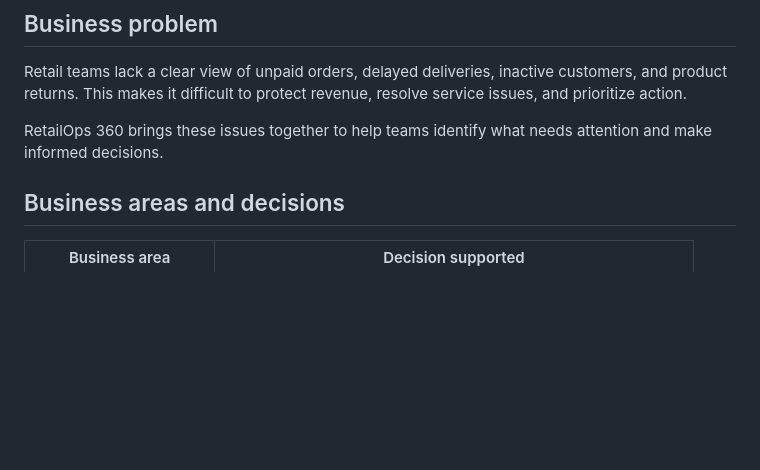
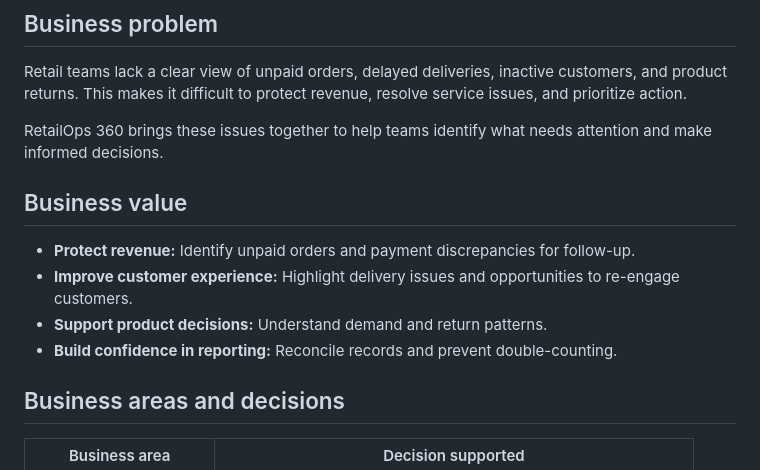
Before and after one commit to Dapinder-BI/RetailOps360-SQL-Analytics, a Markdown page: README.md, the part around the change. GitHub-like rendering; blank space fills up the shorter version.

Commit message:
docs: add business value below business problem

```diff
--- a/README.md
+++ b/README.md
@@ -7,6 +7,13 @@
 Retail teams lack a clear view of unpaid orders, delayed deliveries, inactive customers, and product returns. This makes it difficult to protect revenue, resolve service issues, and prioritize action.
 
 RetailOps 360 brings these issues together to help teams identify what needs attention and make informed decisions.
+
+## Business value
+
+- **Protect revenue:** Identify unpaid orders and payment discrepancies for follow-up.
+- **Improve customer experience:** Highlight delivery issues and opportunities to re-engage customers.
+- **Support product decisions:** Understand demand and return patterns.
+- **Build confidence in reporting:** Reconcile records and prevent double-counting.
 
 ## Business areas and decisions
 
```
